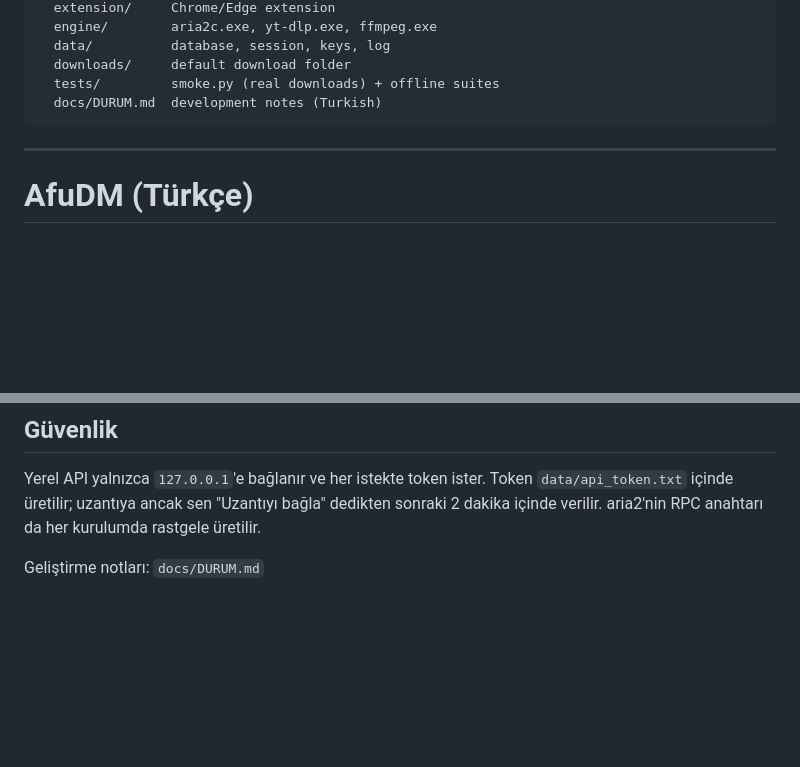
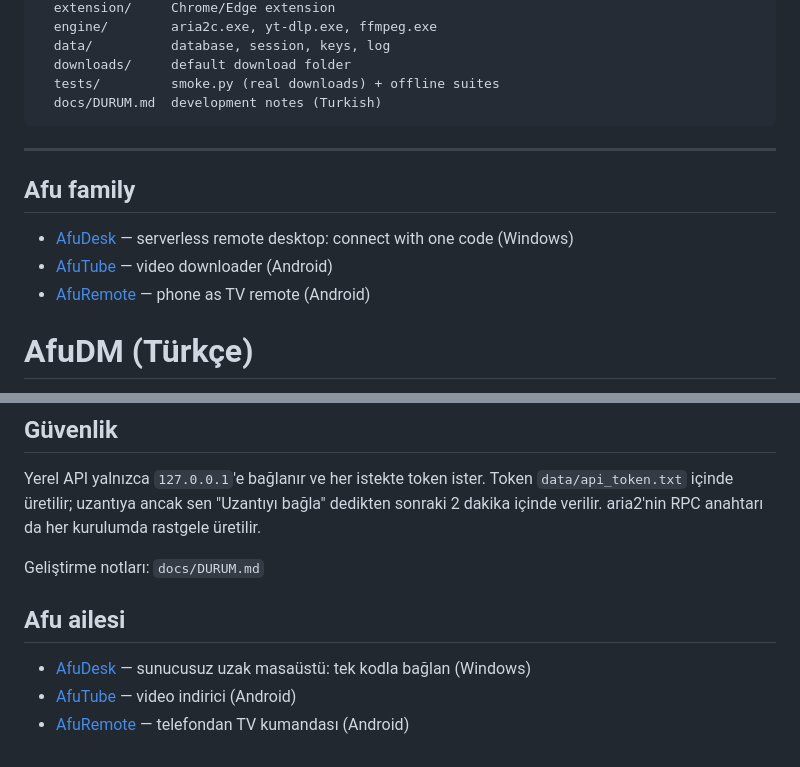
Before and after one commit to pirncedark/AfuDM, a Markdown page: README.md, 2 parts joined by grey strips. Rendered like a GitHub page; blank space fills up the shorter version.

Commit message:
docs: README'ye Afu ailesi bölümü (AfuDesk eklendi)
Co-Authored-By: Claude Opus 5.5 <noreply@anthropic.com>

```diff
--- a/README.md
+++ b/README.md
@@ -262,6 +262,12 @@ AfuDM/
 
 ---
 
+## Afu family
+
+- [AfuDesk](https://github.com/pirncedark/afudesk) — serverless remote desktop: connect with one code (Windows)
+- [AfuTube](https://github.com/pirncedark/AfuDM/releases?q=afutube) — video downloader (Android)
+- [AfuRemote](https://github.com/pirncedark/AfuRemote) — phone as TV remote (Android)
+
 # AfuDM (Türkçe)
 
 IDM'in yerine geçen portable indirme yöneticisi. Dosya, video ve torrent indirir;
@@ -490,3 +496,9 @@ dedikten sonraki 2 dakika içinde verilir. aria2'nin RPC anahtarı da her
 kurulumda rastgele üretilir.
 
 Geliştirme notları: `docs/DURUM.md`
+
+## Afu ailesi
+
+- [AfuDesk](https://github.com/pirncedark/afudesk) — sunucusuz uzak masaüstü: tek kodla bağlan (Windows)
+- [AfuTube](https://github.com/pirncedark/AfuDM/releases?q=afutube) — video indirici (Android)
+- [AfuRemote](https://github.com/pirncedark/AfuRemote) — telefondan TV kumandası (Android)
```
